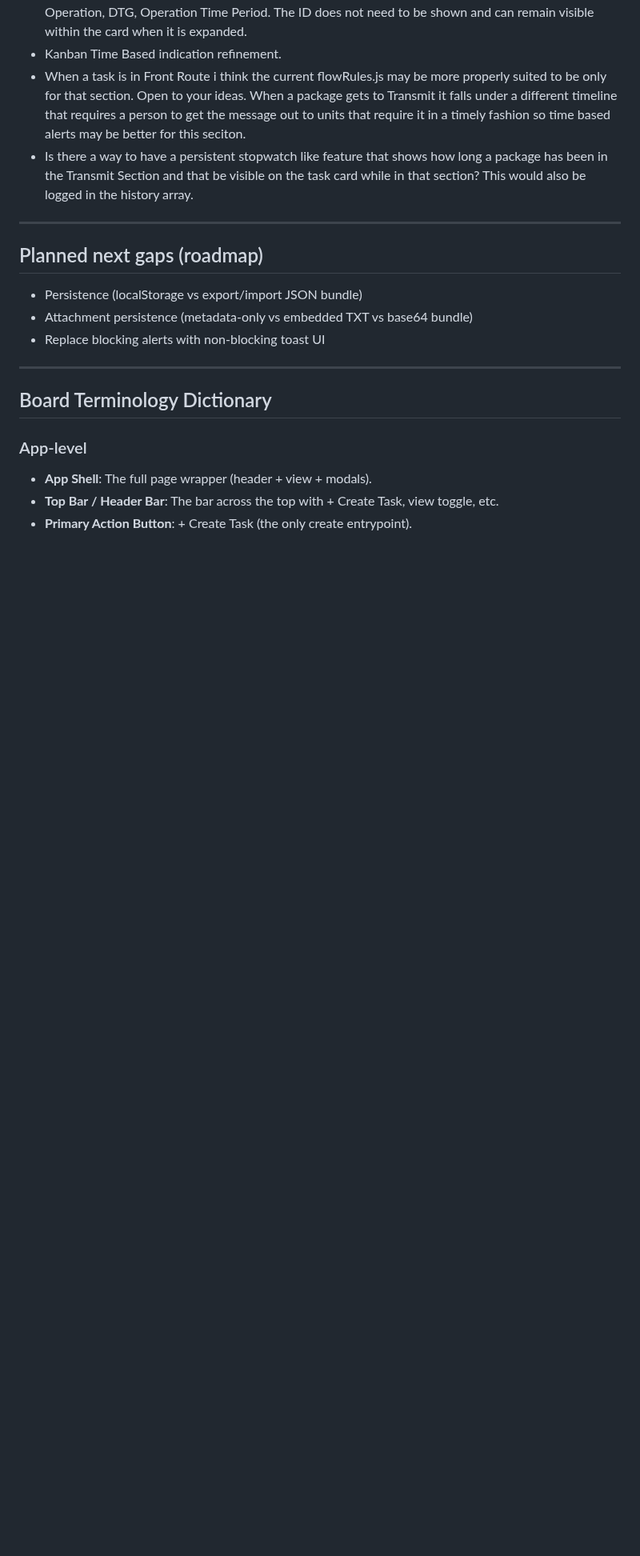
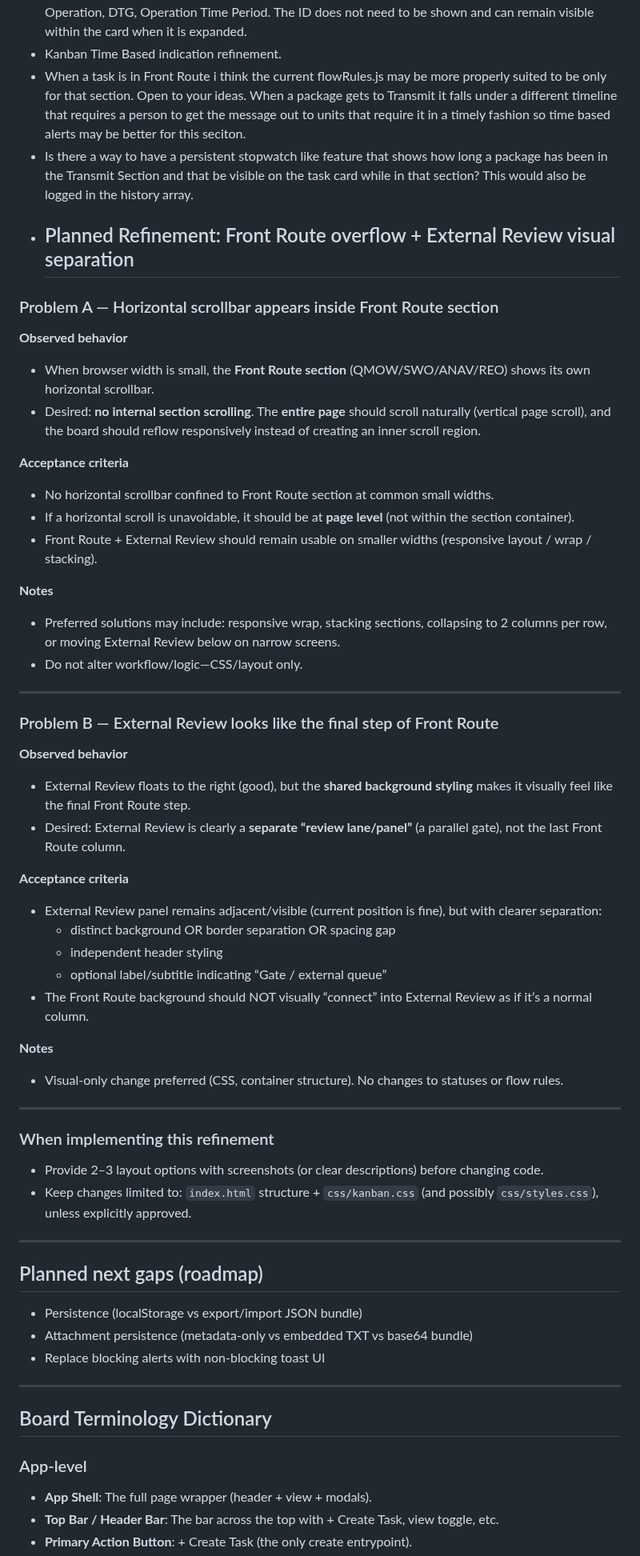
Before and after one commit to dsd1990/RebornShadowProject01, a Markdown page: AI_BASELINE.md, the part around the change. Shown at 80% size. GitHub-like rendering; blank space fills up the shorter version.

```diff
--- a/AI_BASELINE.md
+++ b/AI_BASELINE.md
@@ -185,6 +185,44 @@ Include:
 - Kanban Time Based indication refinement.
 - When a task is in Front Route i think the current flowRules.js may be more properly suited to be only for that section. Open to your ideas. When a package gets to Transmit it falls under a different timeline that requires a person to get the message out to units that require it in a timely fashion so time based alerts may be better for this seciton.
 - Is there a way to have a persistent stopwatch like feature that shows how long a package has been in the Transmit Section and that be visible on the task card while in that section? This would also be logged in the history array.
+- ## Planned Refinement: Front Route overflow + External Review visual separation
+
+### Problem A — Horizontal scrollbar appears inside Front Route section
+**Observed behavior**
+- When browser width is small, the **Front Route section** (QMOW/SWO/ANAV/REO) shows its own horizontal scrollbar.
+- Desired: **no internal section scrolling**. The **entire page** should scroll naturally (vertical page scroll), and the board should reflow responsively instead of creating an inner scroll region.
+
+**Acceptance criteria**
+- No horizontal scrollbar confined to Front Route section at common small widths.
+- If a horizontal scroll is unavoidable, it should be at **page level** (not within the section container).
+- Front Route + External Review should remain usable on smaller widths (responsive layout / wrap / stacking).
+
+**Notes**
+- Preferred solutions may include: responsive wrap, stacking sections, collapsing to 2 columns per row, or moving External Review below on narrow screens.
+- Do not alter workflow/logic—CSS/layout only.
+
+---
+
+### Problem B — External Review looks like the final step of Front Route
+**Observed behavior**
+- External Review floats to the right (good), but the **shared background styling** makes it visually feel like the final Front Route step.
+- Desired: External Review is clearly a **separate “review lane/panel”** (a parallel gate), not the last Front Route column.
+
+**Acceptance criteria**
+- External Review panel remains adjacent/visible (current position is fine), but with clearer separation:
+  - distinct background OR border separation OR spacing gap
+  - independent header styling
+  - optional label/subtitle indicating “Gate / external queue”
+- The Front Route background should NOT visually “connect” into External Review as if it’s a normal column.
+
+**Notes**
+- Visual-only change preferred (CSS, container structure). No changes to statuses or flow rules.
+
+---
+
+### When implementing this refinement
+- Provide 2–3 layout options with screenshots (or clear descriptions) before changing code.
+- Keep changes limited to: `index.html` structure + `css/kanban.css` (and possibly `css/styles.css`), unless explicitly approved.
 
 ---
 
```
